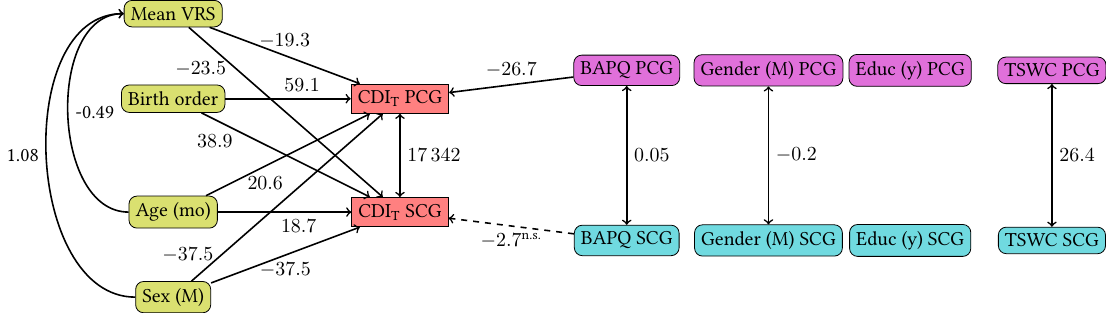
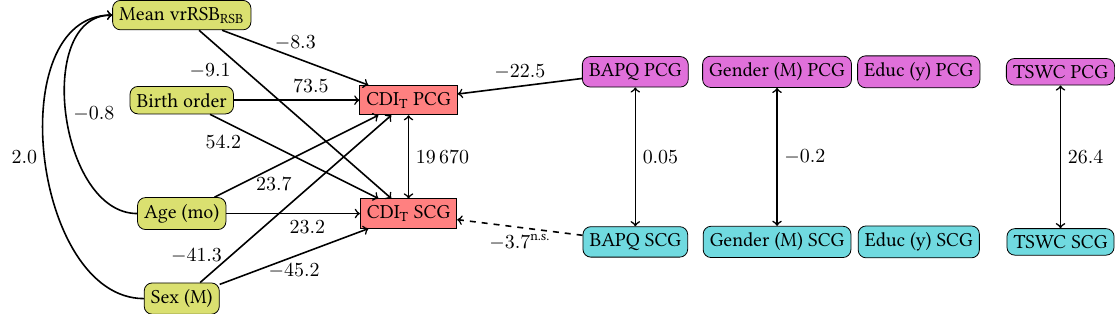
Before and after one commit to TrevorKMDay/ipr2, a LaTeX figure (tex/cdi_pathdiagram.tex): the whole page. Compiled offline with pdfLaTeX.

Commit message:
new CDI coefs

```diff
--- a/tex/cdi_pathdiagram.tex
+++ b/tex/cdi_pathdiagram.tex
@@ -10,10 +10,9 @@
 \usepackage{tikz}
 \usetikzlibrary{shapes.geometric, arrows, calc}
 
-\newcommand{\cdicov}{$17\,342$}
+\newcommand{\cdicov}{$19\,670$}
 
-\newcommand{\cdiagepcg}{$20.6$}
-\newcommand{\cdiagescg}{$18.7$}
-\newcommand{\cdisexpcg}{$-37.5$}
-\newcommand{\cdisexscg}{$-37.5$}
-\newcommand{\cdibopcg}{$59.1$}
+\newcommand{\cdiagepcg}{$23.7$}
+\newcommand{\cdisexpcg}{$-41.3$}
+\newcommand{\cdibopcg}{$73.5$}
+\newcommand{\cdivrspcg}{$-8.3$}
@@ -23,8 +19,11 @@
 
+\newcommand{\cdiagescg}{$23.2$}
+\newcommand{\cdisexscg}{$-45.2$}
+\newcommand{\cdiboscg}{$54.2$}
+\newcommand{\cdivrsscg}{$-9.1$}
 
 \newcommand{\bapqcov}{$0.05$}
 \newcommand{\gendercov}{$-0.2$}
 \newcommand{\educcov}{$0.32$}
 \newcommand{\tswccov}{$26.4$}
 
-\newcommand{\bapqpcg}{$-26.7$}
@@ -41,6 +41,9 @@
 \newcommand{\scgedbapq}{$-3.89$}
 \newcommand{\scgtswcgender}{$-1.3$}
 \newcommand{\scgtswced}{$-0.07$}
+
+\newcommand{\vrrsbage}{$-0.8$}
+\newcommand{\vrrsbsex}{$2.0$}
 
 \newcommand{\ns}{\textsuperscript{n.s.}}
 
@@ -77,7 +80,8 @@
             {Age (mo)} ;
         \node (bo)  [child, left of=cdi1, node distance=4cm] {Birth order} ;
         \node (sex) [child, below of=age, node distance=1.5cm] {Sex (M)} ;
-        \node (vrs) [child, above of=bo, node distance=1.5cm] {Mean VRS} ;
+        \node (vrs) [child, above of=bo, node distance=1.5cm]
+            {Mean vrRSB\textsubscript{RSB}} ;
 
         % arrows
         \draw [dblarr] (cdi1) -- node[anchor=west] {\cdicov} (cdi2) ;
@@ -111,11 +115,11 @@
 
         \draw [arrow] (age) to
             [out=180,in=180]
-            node[anchor=west] {-0.49}
+            node[anchor=west] {\vrrsbage}
             (vrs) ;
         \draw [arrow] (sex) to
             [out=180,in=180]
-            node[anchor=east] {1.08}
+            node[anchor=east] {\vrrsbsex}
             (vrs) ;
 
 %        % PARENTS ====
```
Also changed, not shown: tex/cdi_pathdiagram.pdf, tex/cdi_pathdiagram.tex (6 more changed lines), 6 other files.
